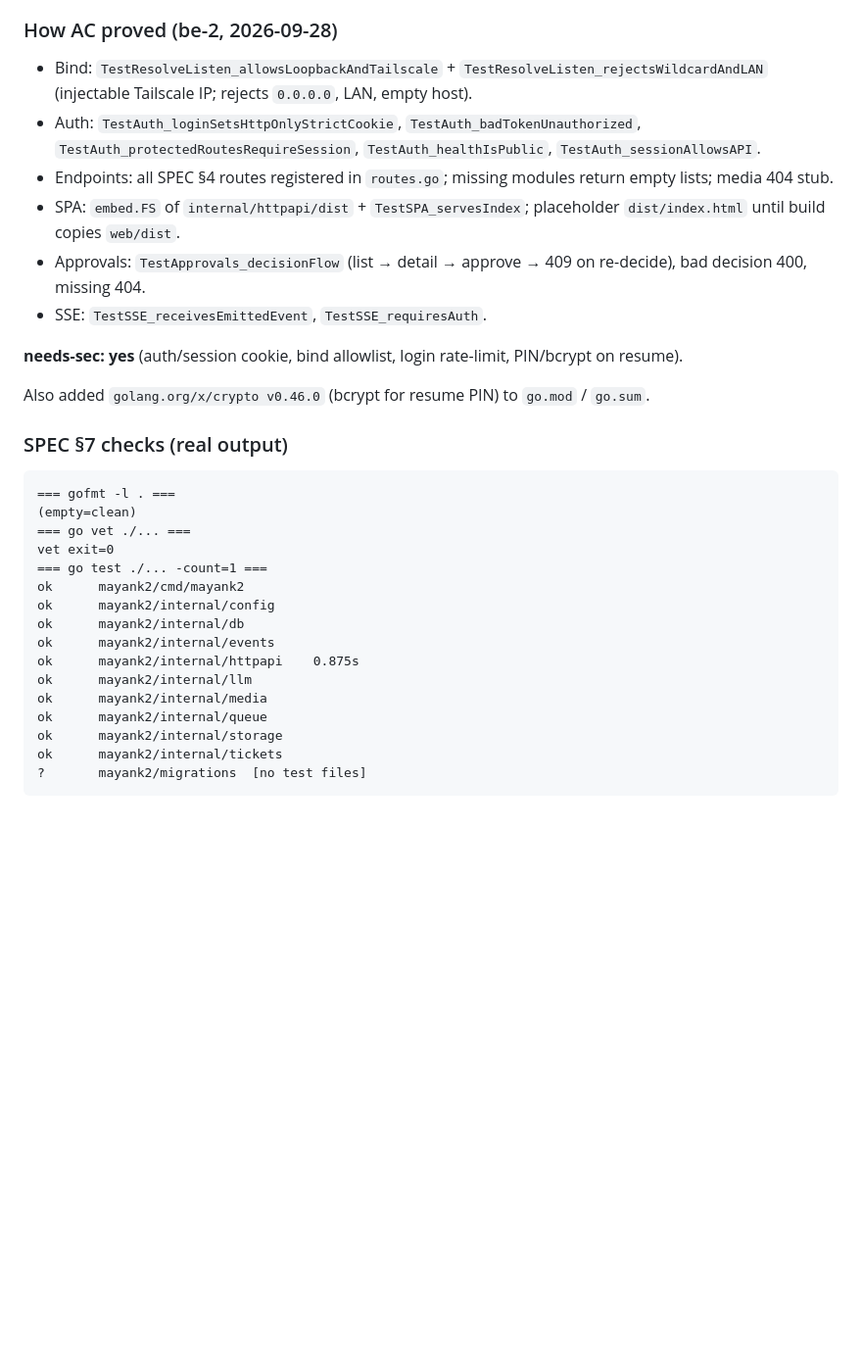
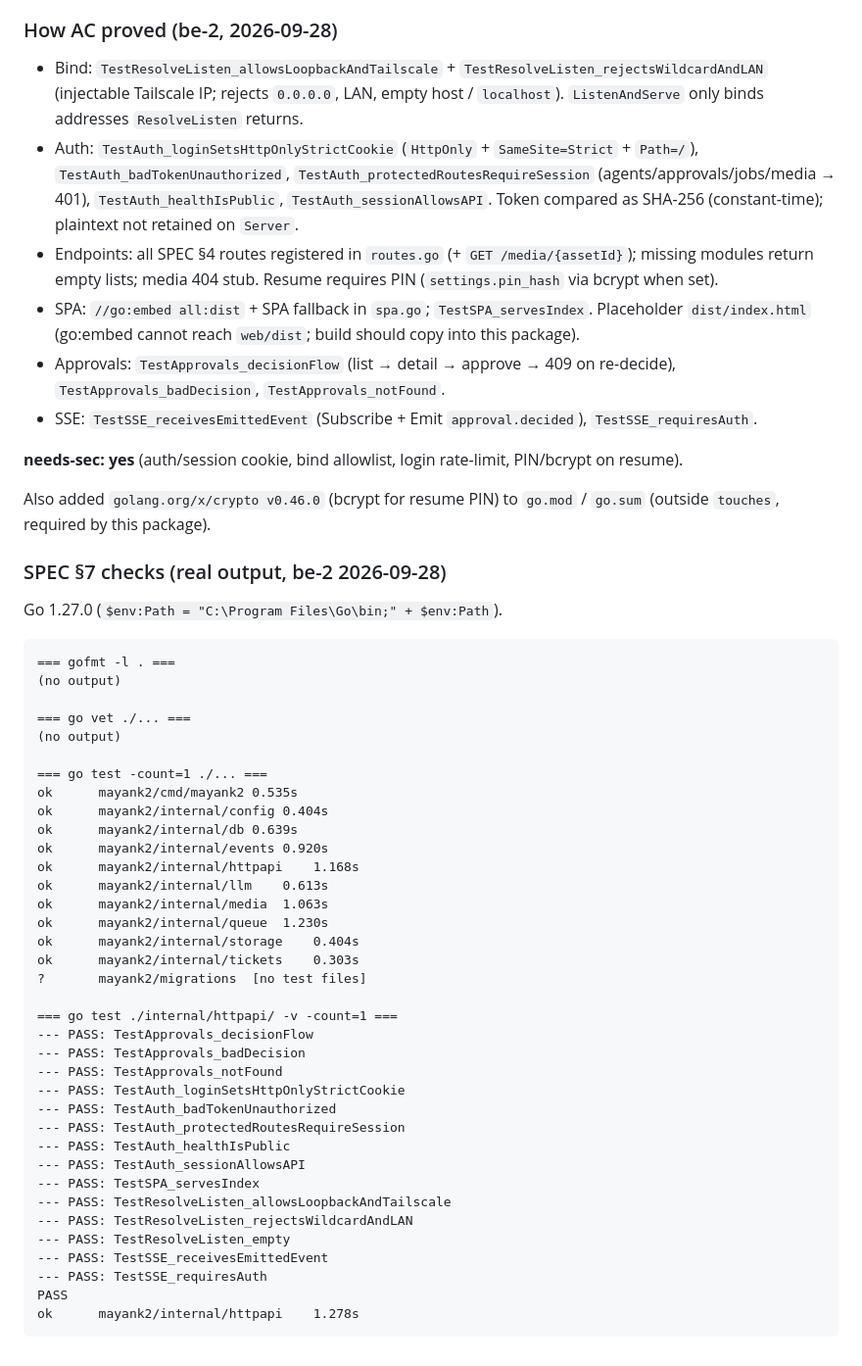
Before and after one commit to Mayankmishra110/Me2.0, a Markdown page: tickets/M2-106.md, the part around the change. Shown at 98% size. Drawn GitHub-style; blank space fills up the shorter version.

Commit message:
docs(M2-106): paste real SPEC section 7 check output
Co-authored-by: Cursor <cursoragent@cursor.com>

````diff
--- a/tickets/M2-106.md
+++ b/tickets/M2-106.md
@@ -35,34 +35,56 @@ SPEC §4 · ARCHITECTURE §7
 
 ### How AC proved (be-2, 2026-09-28)
 
-- Bind: `TestResolveListen_allowsLoopbackAndTailscale` + `TestResolveListen_rejectsWildcardAndLAN` (injectable Tailscale IP; rejects `0.0.0.0`, LAN, empty host).
-- Auth: `TestAuth_loginSetsHttpOnlyStrictCookie`, `TestAuth_badTokenUnauthorized`, `TestAuth_protectedRoutesRequireSession`, `TestAuth_healthIsPublic`, `TestAuth_sessionAllowsAPI`.
-- Endpoints: all SPEC §4 routes registered in `routes.go`; missing modules return empty lists; media 404 stub.
-- SPA: `embed.FS` of `internal/httpapi/dist` + `TestSPA_servesIndex`; placeholder `dist/index.html` until build copies `web/dist`.
-- Approvals: `TestApprovals_decisionFlow` (list → detail → approve → 409 on re-decide), bad decision 400, missing 404.
-- SSE: `TestSSE_receivesEmittedEvent`, `TestSSE_requiresAuth`.
+- Bind: `TestResolveListen_allowsLoopbackAndTailscale` + `TestResolveListen_rejectsWildcardAndLAN` (injectable Tailscale IP; rejects `0.0.0.0`, LAN, empty host / `localhost`). `ListenAndServe` only binds addresses `ResolveListen` returns.
+- Auth: `TestAuth_loginSetsHttpOnlyStrictCookie` (`HttpOnly` + `SameSite=Strict` + `Path=/`), `TestAuth_badTokenUnauthorized`, `TestAuth_protectedRoutesRequireSession` (agents/approvals/jobs/media → 401), `TestAuth_healthIsPublic`, `TestAuth_sessionAllowsAPI`. Token compared as SHA-256 (constant-time); plaintext not retained on `Server`.
+- Endpoints: all SPEC §4 routes registered in `routes.go` (+ `GET /media/{assetId}`); missing modules return empty lists; media 404 stub. Resume requires PIN (`settings.pin_hash` via bcrypt when set).
+- SPA: `//go:embed all:dist` + SPA fallback in `spa.go`; `TestSPA_servesIndex`. Placeholder `dist/index.html` (go:embed cannot reach `web/dist`; build should copy into this package).
+- Approvals: `TestApprovals_decisionFlow` (list → detail → approve → 409 on re-decide), `TestApprovals_badDecision`, `TestApprovals_notFound`.
+- SSE: `TestSSE_receivesEmittedEvent` (Subscribe + Emit `approval.decided`), `TestSSE_requiresAuth`.
 
 **needs-sec: yes** (auth/session cookie, bind allowlist, login rate-limit, PIN/bcrypt on resume).
 
-Also added `golang.org/x/crypto v0.46.0` (bcrypt for resume PIN) to `go.mod` / `go.sum`.
+Also added `golang.org/x/crypto v0.46.0` (bcrypt for resume PIN) to `go.mod` / `go.sum` (outside `touches`, required by this package).
 
-### SPEC §7 checks (real output)
+### SPEC §7 checks (real output, be-2 2026-09-28)
+
+Go 1.27.0 (`$env:Path = "C:\Program Files\Go\bin;" + $env:Path`).
 
 ```
 === gofmt -l . ===
-(empty=clean)
+(no output)
+
 === go vet ./... ===
-vet exit=0
-=== go test ./... -count=1 ===
-ok  	mayank2/cmd/mayank2
-ok  	mayank2/internal/config
-ok  	mayank2/internal/db
-ok  	mayank2/internal/events
-ok  	mayank2/internal/httpapi	0.875s
-ok  	mayank2/internal/llm
-ok  	mayank2/internal/media
-ok  	mayank2/internal/queue
-ok  	mayank2/internal/storage
-ok  	mayank2/internal/tickets
+(no output)
+
+=== go test -count=1 ./... ===
+ok  	mayank2/cmd/mayank2	0.535s
+ok  	mayank2/internal/config	0.404s
+ok  	mayank2/internal/db	0.639s
+ok  	mayank2/internal/events	0.920s
+ok  	mayank2/internal/httpapi	1.168s
+ok  	mayank2/internal/llm	0.613s
+ok  	mayank2/internal/media	1.063s
+ok  	mayank2/internal/queue	1.230s
+ok  	mayank2/internal/storage	0.404s
+ok  	mayank2/internal/tickets	0.303s
 ?   	mayank2/migrations	[no test files]
+
+=== go test ./internal/httpapi/ -v -count=1 ===
+--- PASS: TestApprovals_decisionFlow
+--- PASS: TestApprovals_badDecision
+--- PASS: TestApprovals_notFound
+--- PASS: TestAuth_loginSetsHttpOnlyStrictCookie
+--- PASS: TestAuth_badTokenUnauthorized
+--- PASS: TestAuth_protectedRoutesRequireSession
+--- PASS: TestAuth_healthIsPublic
+--- PASS: TestAuth_sessionAllowsAPI
+--- PASS: TestSPA_servesIndex
+--- PASS: TestResolveListen_allowsLoopbackAndTailscale
+--- PASS: TestResolveListen_rejectsWildcardAndLAN
+--- PASS: TestResolveListen_empty
+--- PASS: TestSSE_receivesEmittedEvent
+--- PASS: TestSSE_requiresAuth
+PASS
+ok  	mayank2/internal/httpapi	1.278s
 ```
````
